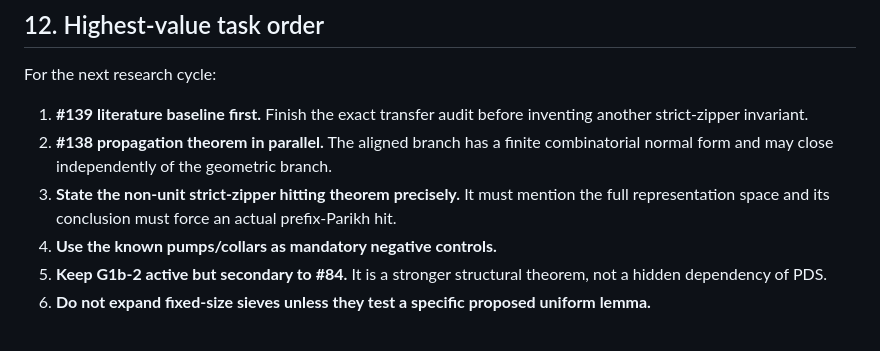
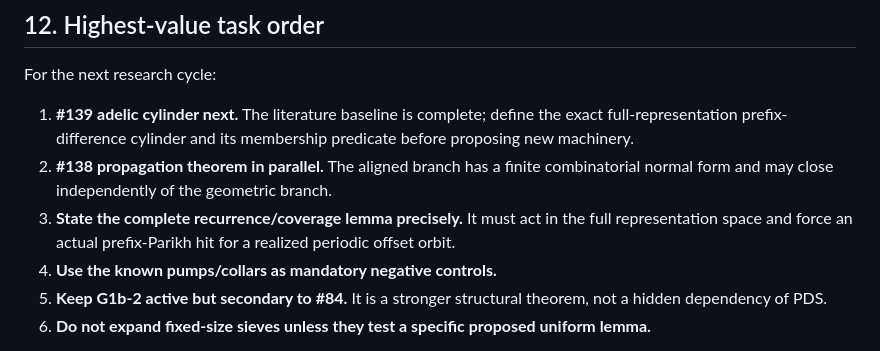
Before and after one commit to larsbx/pisot-substitution-conjecture-research, a Markdown page: docs/research-roadmap-2026-09-21.md, the part around the change. Rendered like a GitHub page.

Commit message:
Remove stale issue 139 literature task

```diff
--- a/docs/research-roadmap-2026-09-21.md
+++ b/docs/research-roadmap-2026-09-21.md
@@ -341,9 +341,9 @@ Countermodels and failed routes remain part of the project evidence and should s
 
 For the next research cycle:
 
-1. **#139 literature baseline first.** Finish the exact transfer audit before inventing another strict-zipper invariant.
+1. **#139 adelic cylinder next.** The literature baseline is complete; define the exact full-representation prefix-difference cylinder and its membership predicate before proposing new machinery.
 2. **#138 propagation theorem in parallel.** The aligned branch has a finite combinatorial normal form and may close independently of the geometric branch.
-3. **State the non-unit strict-zipper hitting theorem precisely.** It must mention the full representation space and its conclusion must force an actual prefix-Parikh hit.
+3. **State the complete recurrence/coverage lemma precisely.** It must act in the full representation space and force an actual prefix-Parikh hit for a realized periodic offset orbit.
 4. **Use the known pumps/collars as mandatory negative controls.**
 5. **Keep G1b-2 active but secondary to #84.** It is a stronger structural theorem, not a hidden dependency of PDS.
 6. **Do not expand fixed-size sieves unless they test a specific proposed uniform lemma.**
```
